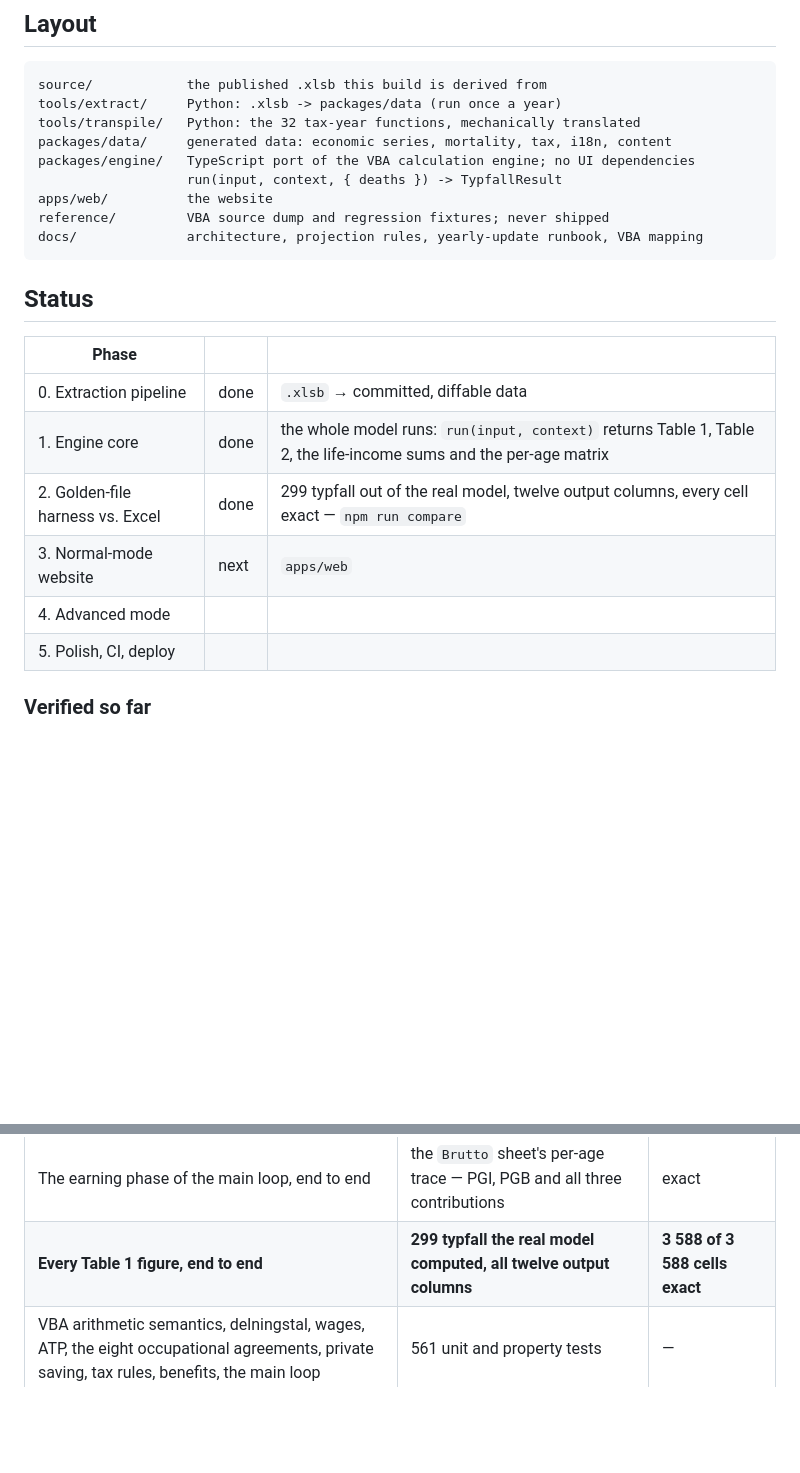
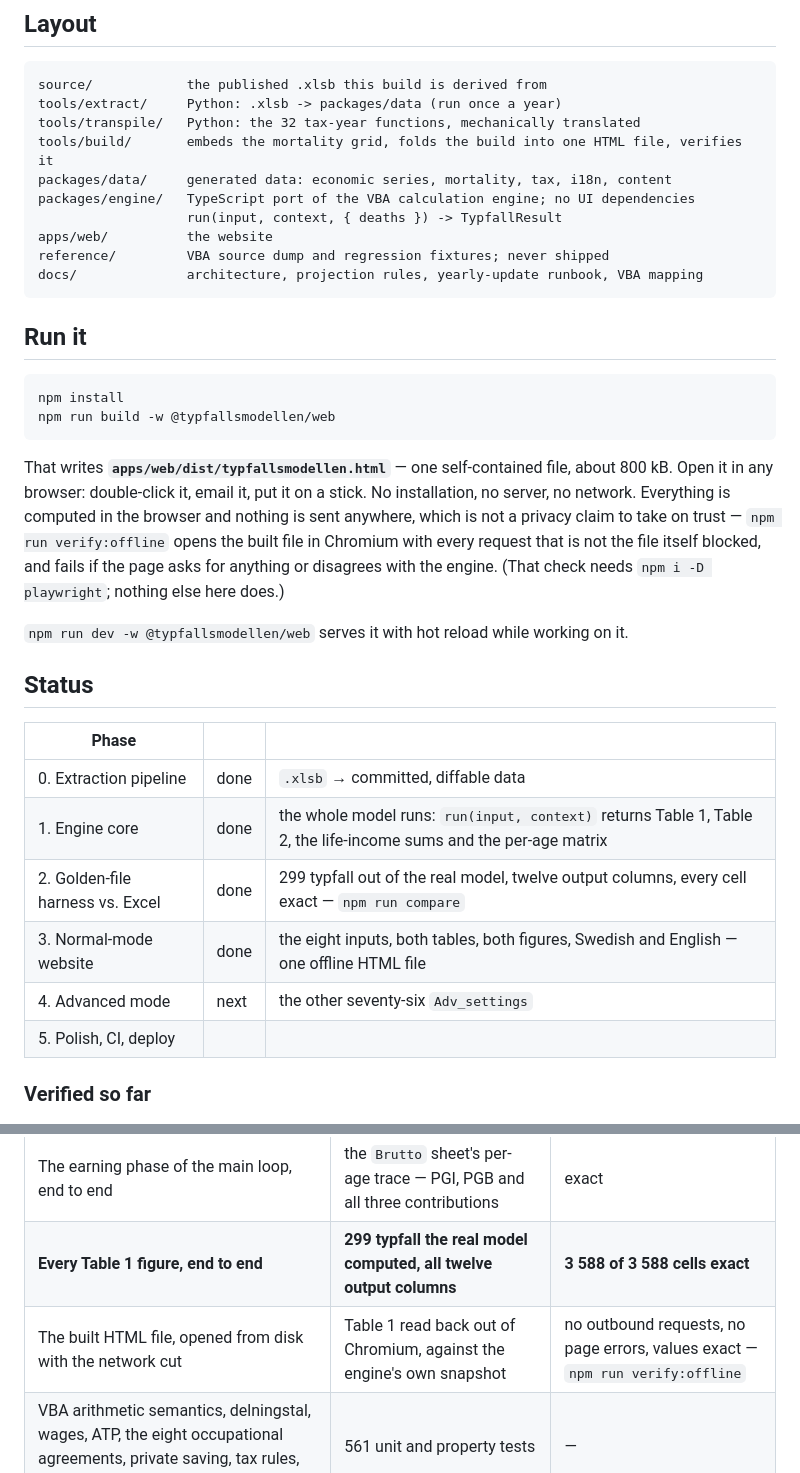
Before and after one commit to mathiasboos/Typfallsmodellen, a Markdown page: README.md, 2 parts joined by grey strips. Drawn GitHub-style; blank space fills up the shorter version.

````diff
--- a/README.md
+++ b/README.md
@@ -20,6 +20,7 @@ computes entirely in the browser, and can absorb the yearly data release through
 source/            the published .xlsb this build is derived from
 tools/extract/     Python: .xlsb -> packages/data (run once a year)
 tools/transpile/   Python: the 32 tax-year functions, mechanically translated
+tools/build/       embeds the mortality grid, folds the build into one HTML file, verifies it
 packages/data/     generated data: economic series, mortality, tax, i18n, content
 packages/engine/   TypeScript port of the VBA calculation engine; no UI dependencies
                    run(input, context, { deaths }) -> TypfallResult
@@ -28,6 +29,22 @@ reference/         VBA source dump and regression fixtures; never shipped
 docs/              architecture, projection rules, yearly-update runbook, VBA mapping
 ```
 
+## Run it
+
+```bash
+npm install
+npm run build -w @typfallsmodellen/web
+```
+
+That writes **`apps/web/dist/typfallsmodellen.html`** — one self-contained file, about 800 kB.
+Open it in any browser: double-click it, email it, put it on a stick. No installation, no server,
+no network. Everything is computed in the browser and nothing is sent anywhere, which is not a
+privacy claim to take on trust — `npm run verify:offline` opens the built file in Chromium with
+every request that is not the file itself blocked, and fails if the page asks for anything or
+disagrees with the engine. (That check needs `npm i -D playwright`; nothing else here does.)
+
+`npm run dev -w @typfallsmodellen/web` serves it with hot reload while working on it.
+
 ## Status
 
 | Phase | | |
@@ -35,8 +52,8 @@ docs/              architecture, projection rules, yearly-update runbook, VBA ma
 | 0. Extraction pipeline | done | `.xlsb` → committed, diffable data |
 | 1. Engine core | done | the whole model runs: `run(input, context)` returns Table 1, Table 2, the life-income sums and the per-age matrix |
 | 2. Golden-file harness vs. Excel | done | 299 typfall out of the real model, twelve output columns, every cell exact — `npm run compare` |
-| 3. Normal-mode website | next | `apps/web` |
-| 4. Advanced mode | | |
+| 3. Normal-mode website | done | the eight inputs, both tables, both figures, Swedish and English — one offline HTML file |
+| 4. Advanced mode | next | the other seventy-six `Adv_settings` |
 | 5. Polish, CI, deploy | | |
 
 ### Verified so far
@@ -49,6 +66,7 @@ docs/              architecture, projection rules, yearly-update runbook, VBA ma
 | Income pension accumulation | the same sheet, term by term — gains, indexation, cost, balance | exact |
 | The earning phase of the main loop, end to end | the `Brutto` sheet's per-age trace — PGI, PGB and all three contributions | exact |
 | **Every Table 1 figure, end to end** | **299 typfall the real model computed, all twelve output columns** | **3 588 of 3 588 cells exact** |
+| The built HTML file, opened from disk with the network cut | Table 1 read back out of Chromium, against the engine's own snapshot | no outbound requests, no page errors, values exact — `npm run verify:offline` |
 | VBA arithmetic semantics, delningstal, wages, ATP, the eight occupational agreements, private saving, tax rules, benefits, the main loop | 561 unit and property tests | — |
 | The 32 mechanically translated tax functions | re-translated from the VBA by `npm run check:transpile` | match |
 | The riksnorm tables | re-parsed from the VBA by `npm run check:riksnorm` | 113 rows match |
````
Also changed, not shown: docs/ARCHITECTURE.md (+31 -4 lines), docs/YEARLY-UPDATE.md (+30 -1 lines).
